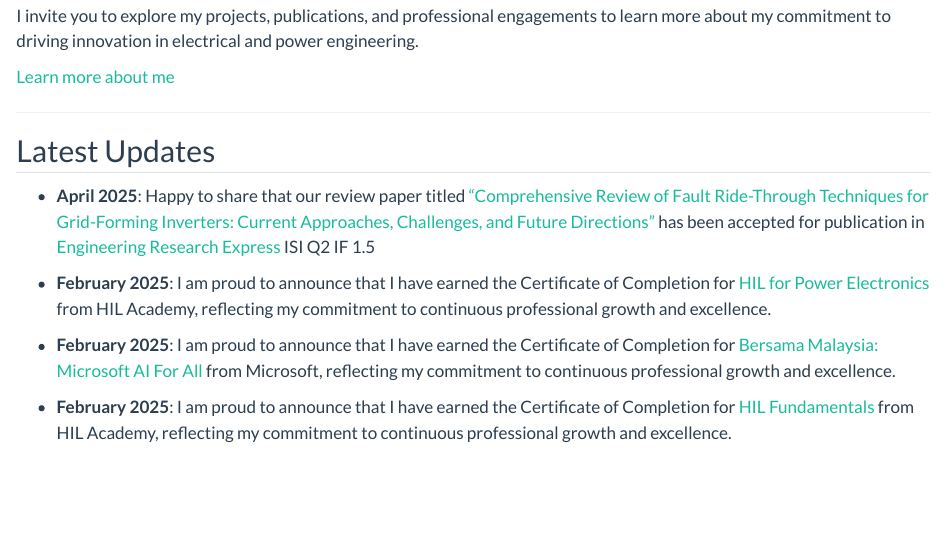
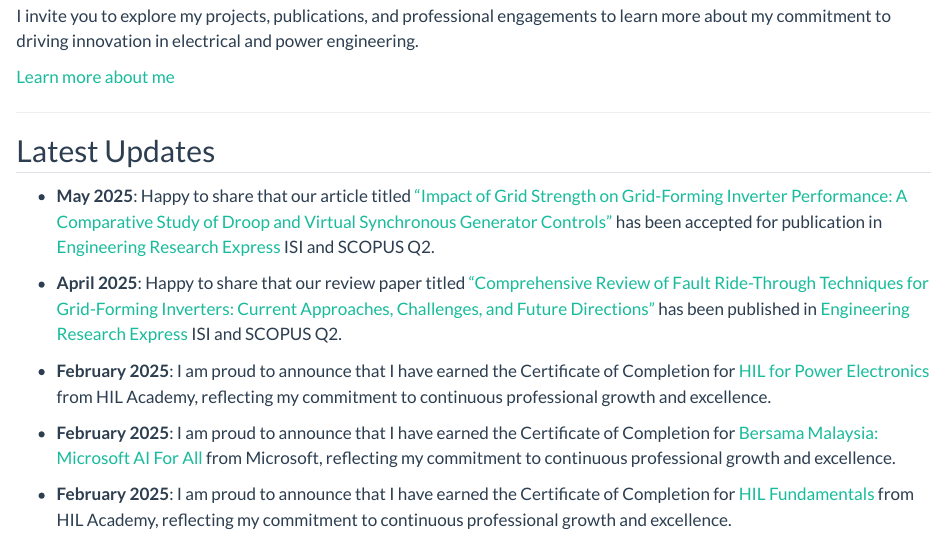
Before and after one commit to aminujaliyu/aminujaliyu.github.io, a Quarto document (index.qmd): the page in a window 1100 px wide, from 440 px down. Rendered offline with R 4.5, knitr and Pandoc in place of Quarto, with nearby package versions.

Commit message:
Update index.qmd
added publication

```diff
--- a/index.qmd
+++ b/index.qmd
@@ -18,7 +18,9 @@ I invite you to explore my projects, publications, and professional engagements
 ---
 
 ## Latest Updates
-- **April 2025**: Happy to share that our review paper titled ["Comprehensive Review of Fault Ride-Through Techniques for Grid-Forming Inverters: Current Approaches, Challenges, and Future Directions"](https://doi.org/10.1088/2631-8695/adc98e) has been accepted for publication in [Engineering Research Express](https://iopscience.iop.org/journal/2631-8695) ISI Q2 IF 1.5
+- **May 2025**: Happy to share that our article titled ["Impact of Grid Strength on Grid-Forming Inverter Performance: A Comparative Study of Droop and Virtual Synchronous Generator Controls"](https://doi.org/10.1088/2631-8695/add2d4) has been accepted for publication in [Engineering Research Express](https://iopscience.iop.org/journal/2631-8695) ISI and SCOPUS Q2.
+
+- **April 2025**: Happy to share that our review paper titled ["Comprehensive Review of Fault Ride-Through Techniques for Grid-Forming Inverters: Current Approaches, Challenges, and Future Directions"](https://doi.org/10.1088/2631-8695/adc98e) has been published in [Engineering Research Express](https://iopscience.iop.org/journal/2631-8695) ISI and SCOPUS Q2.
 
 - **February 2025**: I am proud to announce that I have earned the Certificate of Completion for [HIL for Power Electronics](https://hil.academy/courses/hil-for-power-electronics/)  from HIL Academy, reflecting my commitment to continuous professional growth and excellence.
 
```
